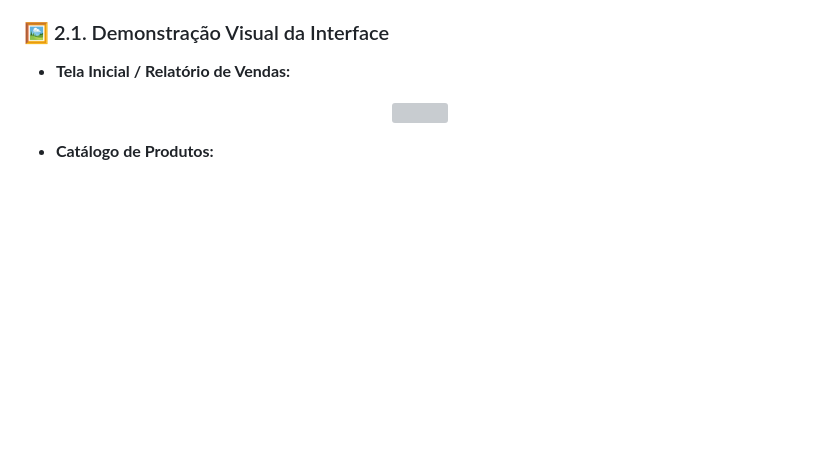
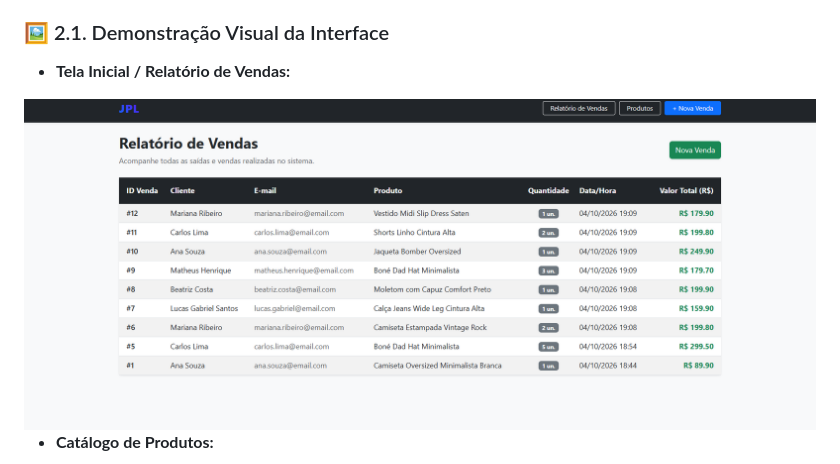
Before and after one commit to Rachel-210/Loja_Roupas_JPL2.0, a Markdown page: README.md, the part around one of its changes. Drawn GitHub-style; blank space fills up the shorter version; grey boxes are pictures that could not be loaded.

Commit message:
Fix image paths and formatting in README
Updated image references and alignment in README.

```diff
--- a/README.md
+++ b/README.md
@@ -17,7 +17,7 @@ Esta aplicação consiste em um sistema web full-stack desenvolvido para o geren
 
 * **Tela Inicial / Relatório de Vendas:**
 <div align="center">
-  <img src="imagens/relatorio.png" width="500">
+  <img src="imagens/relatorio.png.png" width="900">
 </div>
 
 * **Catálogo de Produtos:**
```
Also changed, not shown: other parts of README.md (+8 -2 lines).
